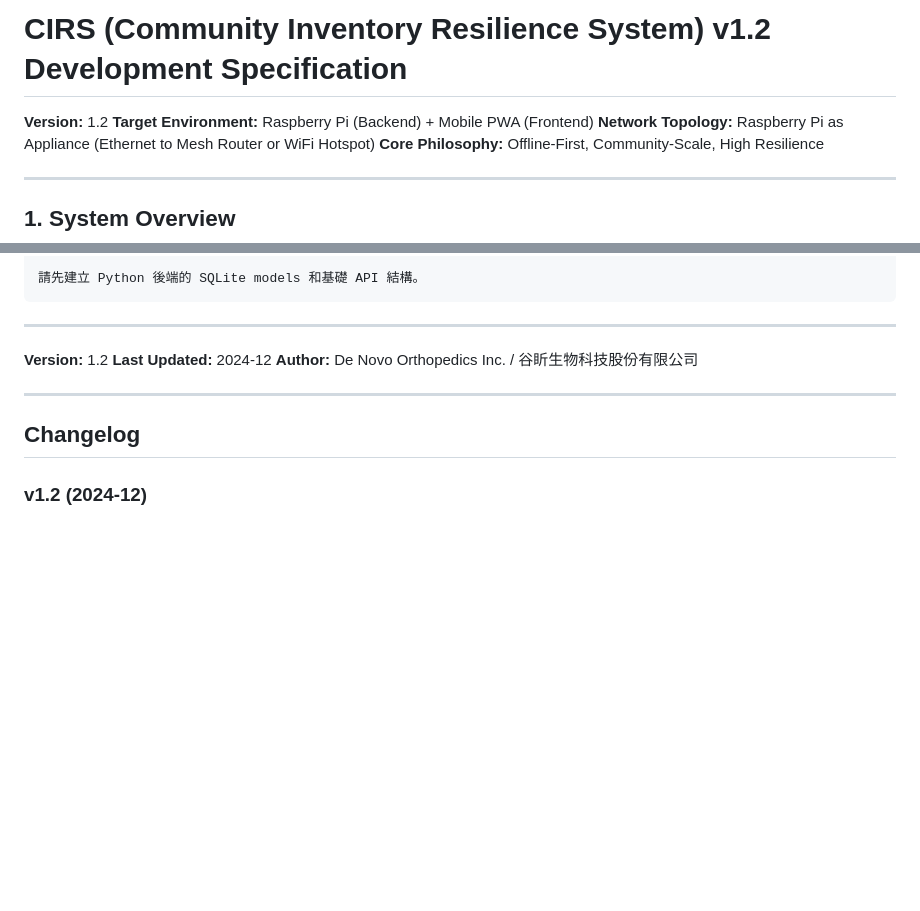
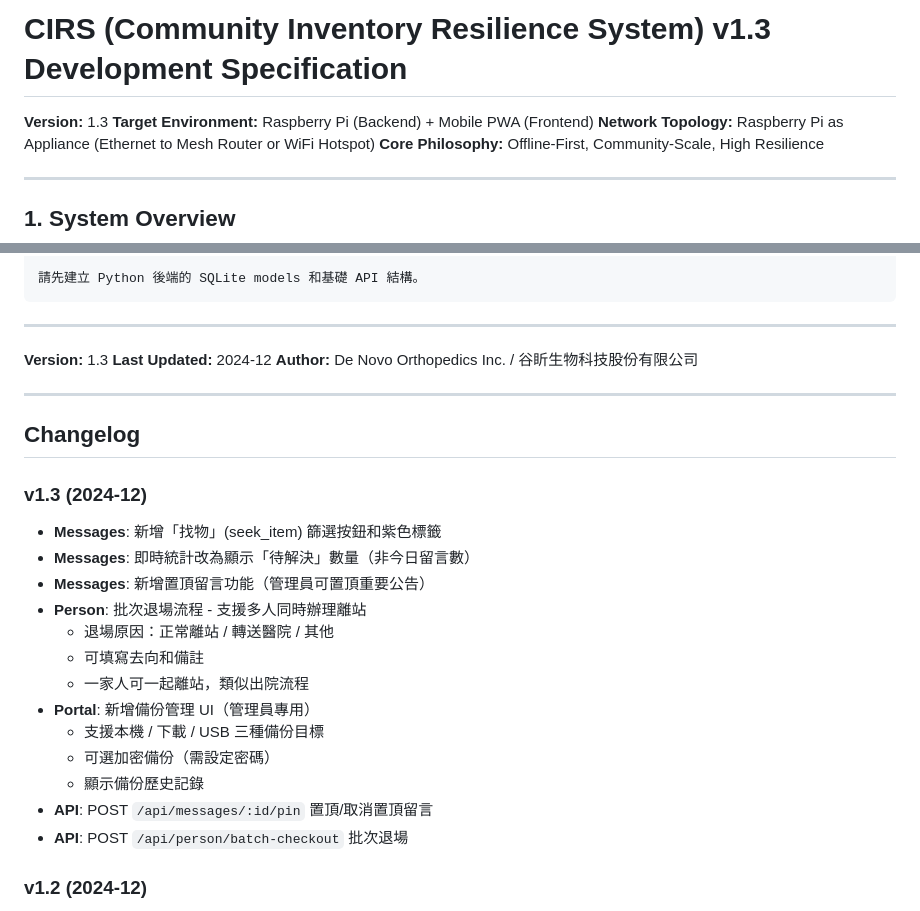
Before and after one commit to cutemo0953/CIRS, a Markdown page: CIRS_DEV_SPEC.md, 2 parts joined by grey strips. GitHub-like rendering; blank space fills up the shorter version.

Commit message:
docs: 更新 CIRS v1.3 規格書
新增 v1.3 變更記錄：
- 留言板功能強化（找物篩選、待解決統計、置頂功能）
- 批次退場流程
- 備份管理 UI

🤖 Generated with [Claude Code](https://claude.com/claude-code)

Co-Authored-By: Claude <noreply@anthropic.com>

```diff
--- a/CIRS_DEV_SPEC.md
+++ b/CIRS_DEV_SPEC.md
@@ -1,6 +1,6 @@
-# CIRS (Community Inventory Resilience System) v1.2 Development Specification
-
-**Version:** 1.2
+# CIRS (Community Inventory Resilience System) v1.3 Development Specification
+
+**Version:** 1.3
 **Target Environment:** Raspberry Pi (Backend) + Mobile PWA (Frontend)
 **Network Topology:** Raspberry Pi as Appliance (Ethernet to Mesh Router or WiFi Hotspot)
 **Core Philosophy:** Offline-First, Community-Scale, High Resilience
@@ -1828,13 +1828,28 @@ Additional Instructions:
 
 ---
 
-**Version:** 1.2
+**Version:** 1.3
 **Last Updated:** 2024-12
 **Author:** De Novo Orthopedics Inc. / 谷盺生物科技股份有限公司
 
 ---
 
 ## Changelog
+
+### v1.3 (2024-12)
+- **Messages**: 新增「找物」(seek_item) 篩選按鈕和紫色標籤
+- **Messages**: 即時統計改為顯示「待解決」數量（非今日留言數）
+- **Messages**: 新增置頂留言功能（管理員可置頂重要公告）
+- **Person**: 批次退場流程 - 支援多人同時辦理離站
+  - 退場原因：正常離站 / 轉送醫院 / 其他
+  - 可填寫去向和備註
+  - 一家人可一起離站，類似出院流程
+- **Portal**: 新增備份管理 UI（管理員專用）
+  - 支援本機 / 下載 / USB 三種備份目標
+  - 可選加密備份（需設定密碼）
+  - 顯示備份歷史記錄
+- **API**: POST `/api/messages/:id/pin` 置頂/取消置頂留言
+- **API**: POST `/api/person/batch-checkout` 批次退場
 
 ### v1.2 (2024-12)
 - **Frontend**: 設備範本功能 - 預設 7 組常用範本
```
